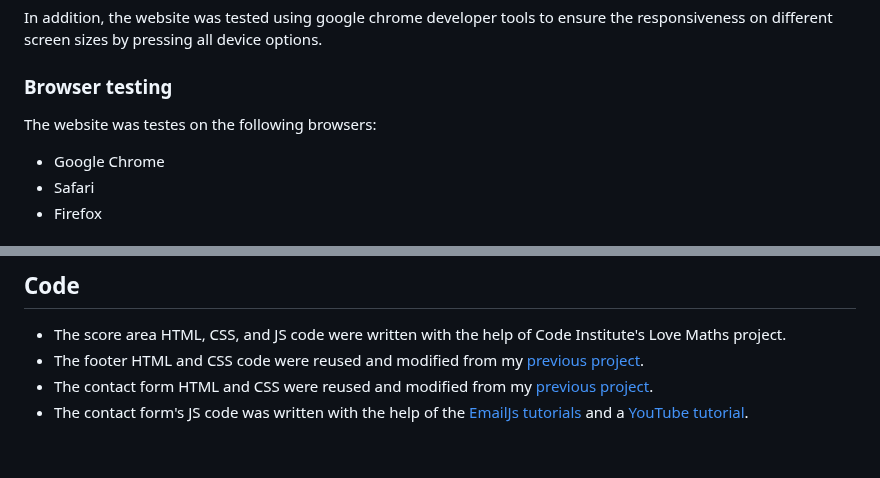
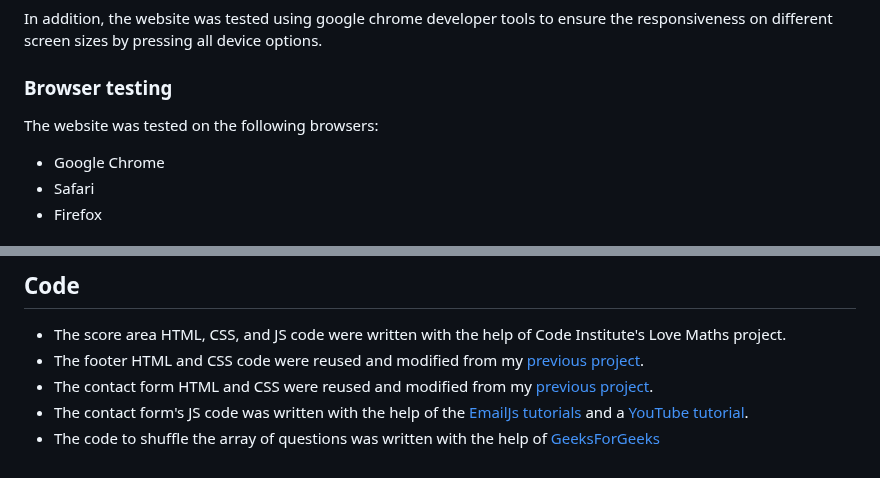
Before and after one commit to amandakoka/milestone-two, a Markdown page: README.md, 2 parts joined by grey strips. Drawn GitHub-style.

Commit message:
docs: add code credit

```diff
--- a/README.md
+++ b/README.md
@@ -213,7 +213,7 @@ The website was tested on the following devices:
 In addition, the website was tested using google chrome developer tools to ensure the responsiveness on different screen sizes by pressing all device options.
 
 ### Browser testing
-The website was testes on the following browsers:
+The website was tested on the following browsers:
 
 - Google Chrome
 - Safari
@@ -367,3 +367,4 @@ You can clone the repository by following these steps:
 - The footer HTML and CSS code were reused and modified from my [previous project](https://github.com/amandakoka/autismawareness).
 - The contact form HTML and CSS were reused and modified from my [previous project](https://github.com/amandakoka/autismawareness).
 - The contact form's JS code was written with the help of the [EmailJs tutorials](https://www.emailjs.com/docs/tutorial/creating-contact-form/) and a [YouTube tutorial](https://youtu.be/qxWDVRyc95E?si=rJUAMLa7AzZuczgo).
+- The code to shuffle the array of questions was written with the help of [GeeksForGeeks](https://www.geeksforgeeks.org/how-to-shuffle-an-array-using-javascript/amp/)
```
